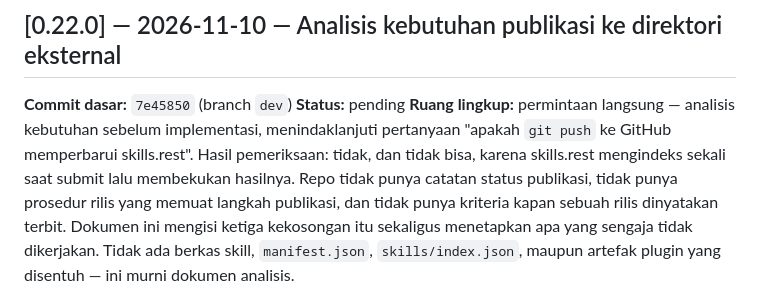
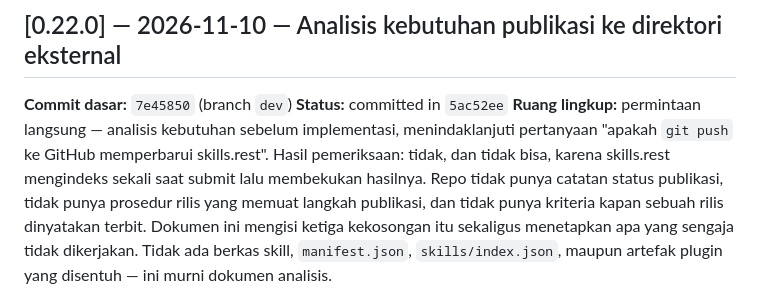
Before and after one commit to yogiex/opencode-cyber-security-skills, a Markdown page: CHANGELOG.md, the part around the change. Rendered like a GitHub page.

Commit message:
docs(changelog): record commit hash for 0.22.0

```diff
--- a/CHANGELOG.md
+++ b/CHANGELOG.md
@@ -16,7 +16,7 @@ Dokumen ini adalah catatan resmi setiap perubahan file di repo ini. Tujuannya ag
 ## [0.22.0] — 2026-11-10 — Analisis kebutuhan publikasi ke direktori eksternal
 
 **Commit dasar:** `7e45850` (branch `dev`)
-**Status:** pending
+**Status:** committed in `5ac52ee`
 **Ruang lingkup:** permintaan langsung — analisis kebutuhan sebelum implementasi, menindaklanjuti pertanyaan "apakah `git push` ke GitHub memperbarui skills.rest". Hasil pemeriksaan: tidak, dan tidak bisa, karena skills.rest mengindeks sekali saat submit lalu membekukan hasilnya. Repo tidak punya catatan status publikasi, tidak punya prosedur rilis yang memuat langkah publikasi, dan tidak punya kriteria kapan sebuah rilis dinyatakan terbit. Dokumen ini mengisi ketiga kekosongan itu sekaligus menetapkan apa yang sengaja tidak dikerjakan. Tidak ada berkas skill, `manifest.json`, `skills/index.json`, maupun artefak plugin yang disentuh — ini murni dokumen analisis.
 
 ### Ditambahkan
```
